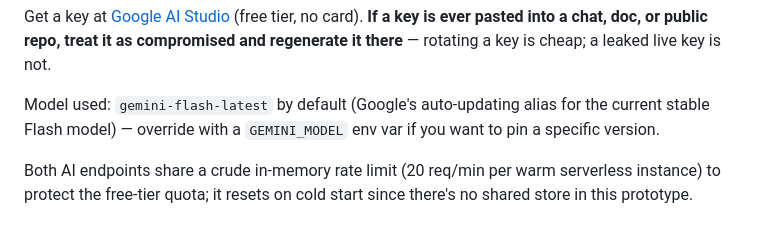
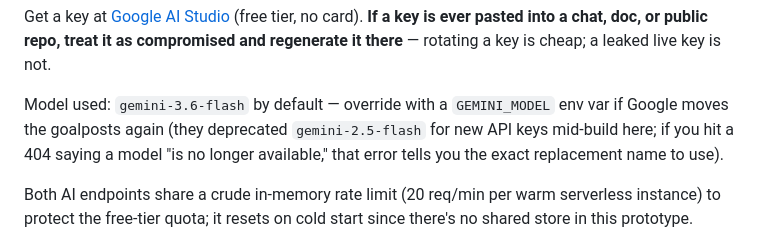
Before and after one commit to kishore2008x1-glitch/Redline-1, a Markdown page: README.md, the part around the change. Drawn GitHub-style.

```diff
--- a/README.md
+++ b/README.md
@@ -56,9 +56,10 @@ tier, no card). **If a key is ever pasted into a chat, doc, or public repo,
 treat it as compromised and regenerate it there** — rotating a key is cheap;
 a leaked live key is not.
 
-Model used: `gemini-flash-latest` by default (Google's auto-updating alias
-for the current stable Flash model) — override with a `GEMINI_MODEL` env var
-if you want to pin a specific version.
+Model used: `gemini-3.6-flash` by default — override with a `GEMINI_MODEL`
+env var if Google moves the goalposts again (they deprecated `gemini-2.5-flash`
+for new API keys mid-build here; if you hit a 404 saying a model "is no
+longer available," that error tells you the exact replacement name to use).
 
 Both AI endpoints share a crude in-memory rate limit (20 req/min per warm
 serverless instance) to protect the free-tier quota; it resets on cold start
```
